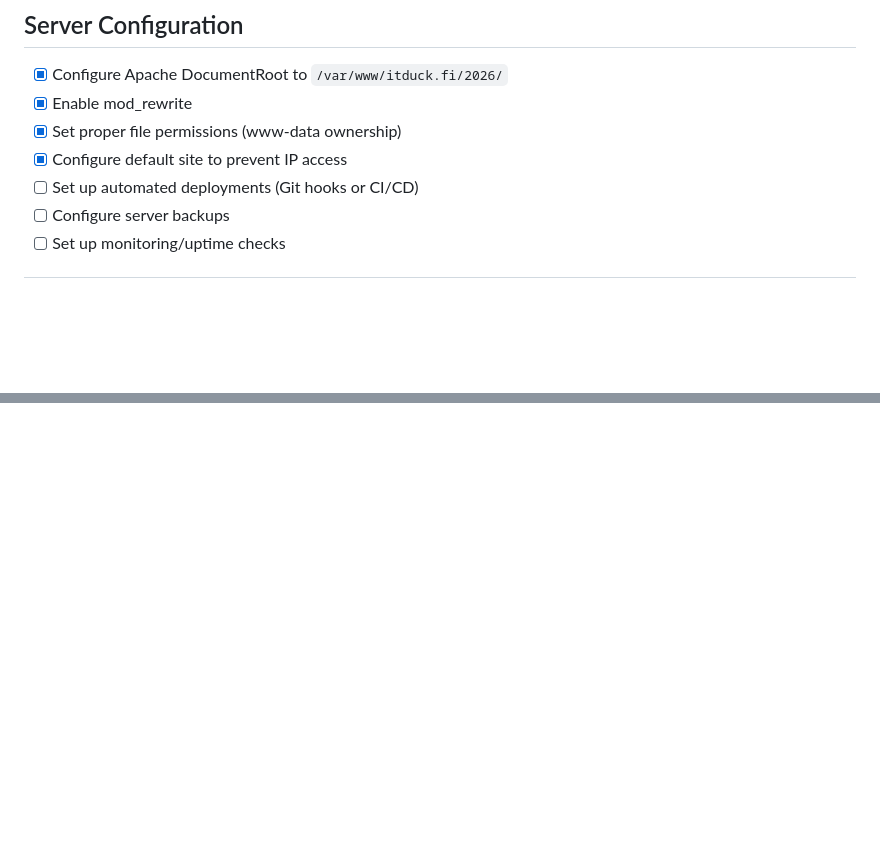
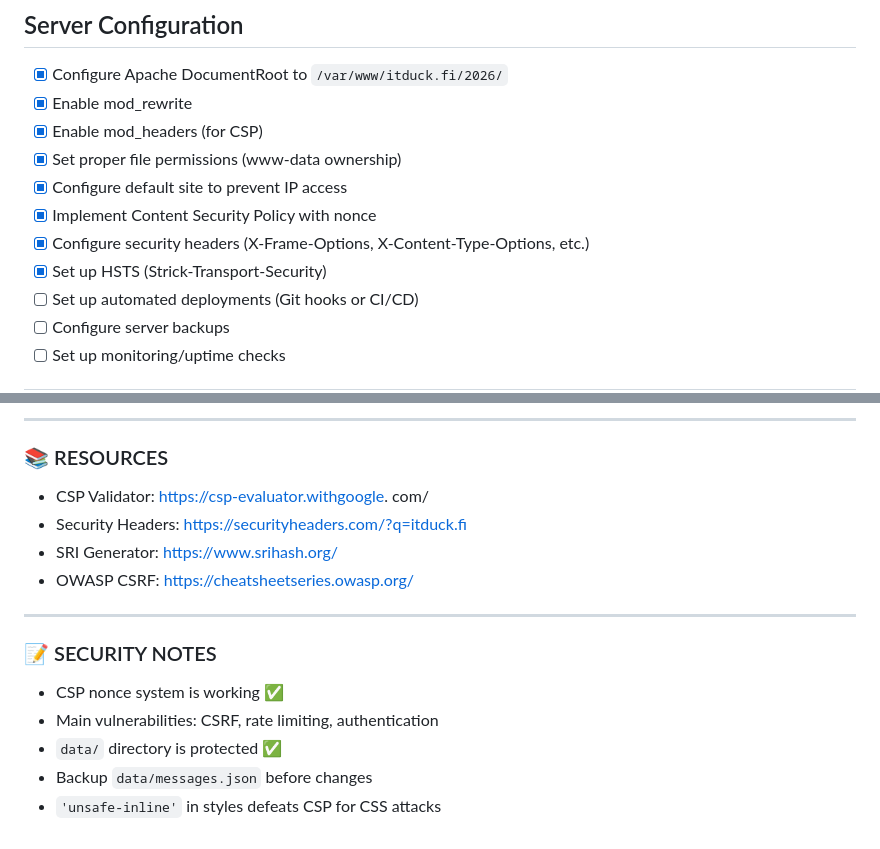
Before and after one commit to InspectorSpy/itduck.fi-new, a Markdown page: TODO.md, 2 parts joined by grey strips. Rendered like a GitHub page; blank space fills up the shorter version.

Commit message:
Update TODO list with completed security header implementations and CSP configuration

```diff
--- a/TODO.md
+++ b/TODO.md
@@ -94,8 +94,12 @@
 
 - [x] Configure Apache DocumentRoot to `/var/www/itduck.fi/2026/`
 - [x] Enable mod_rewrite
+- [x] Enable mod_headers (for CSP)
 - [x] Set proper file permissions (www-data ownership)
 - [x] Configure default site to prevent IP access
+- [x] Implement Content Security Policy with nonce
+- [x] Configure security headers (X-Frame-Options, X-Content-Type-Options, etc.)
+- [x] Set up HSTS (Strick-Transport-Security)
 - [ ] Set up automated deployments (Git hooks or CI/CD)
 - [ ] Configure server backups
 - [ ] Set up monitoring/uptime checks
@@ -112,0 +228,18 @@
+---
+
+### 📚 RESOURCES
+
+- CSP Validator: https://csp-evaluator.withgoogle. com/
+- Security Headers:  https://securityheaders.com/?q=itduck.fi
+- SRI Generator: https://www.srihash.org/
+- OWASP CSRF:  https://cheatsheetseries.owasp.org/
+
+---
+
+### 📝 SECURITY NOTES
+
+- CSP nonce system is working ✅
+- Main vulnerabilities:  CSRF, rate limiting, authentication
+- `data/` directory is protected ✅
+- Backup `data/messages.json` before changes
+- `'unsafe-inline'` in styles defeats CSP for CSS attacks
```
Also changed, not shown: other parts of TODO.md (+113 -2 lines).
